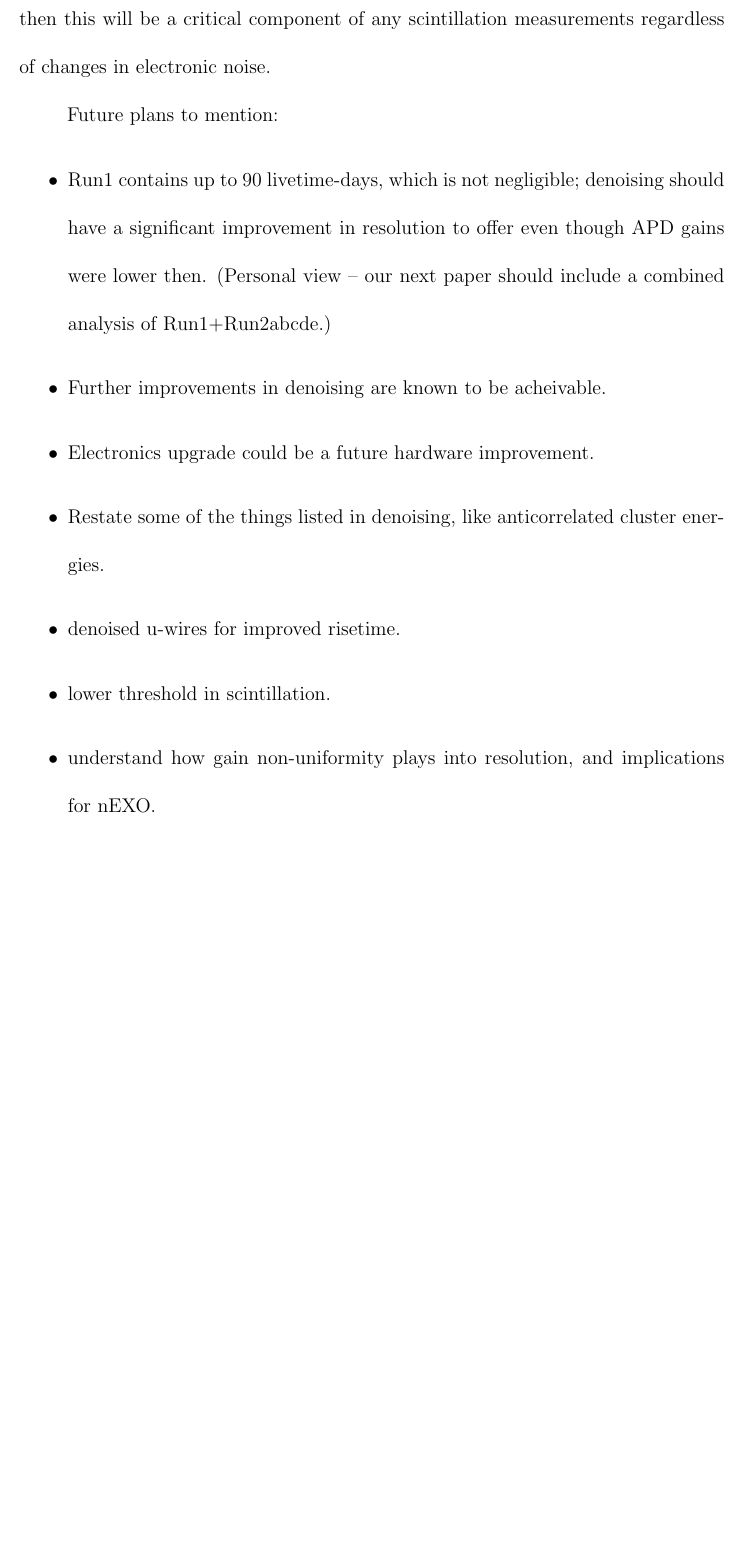
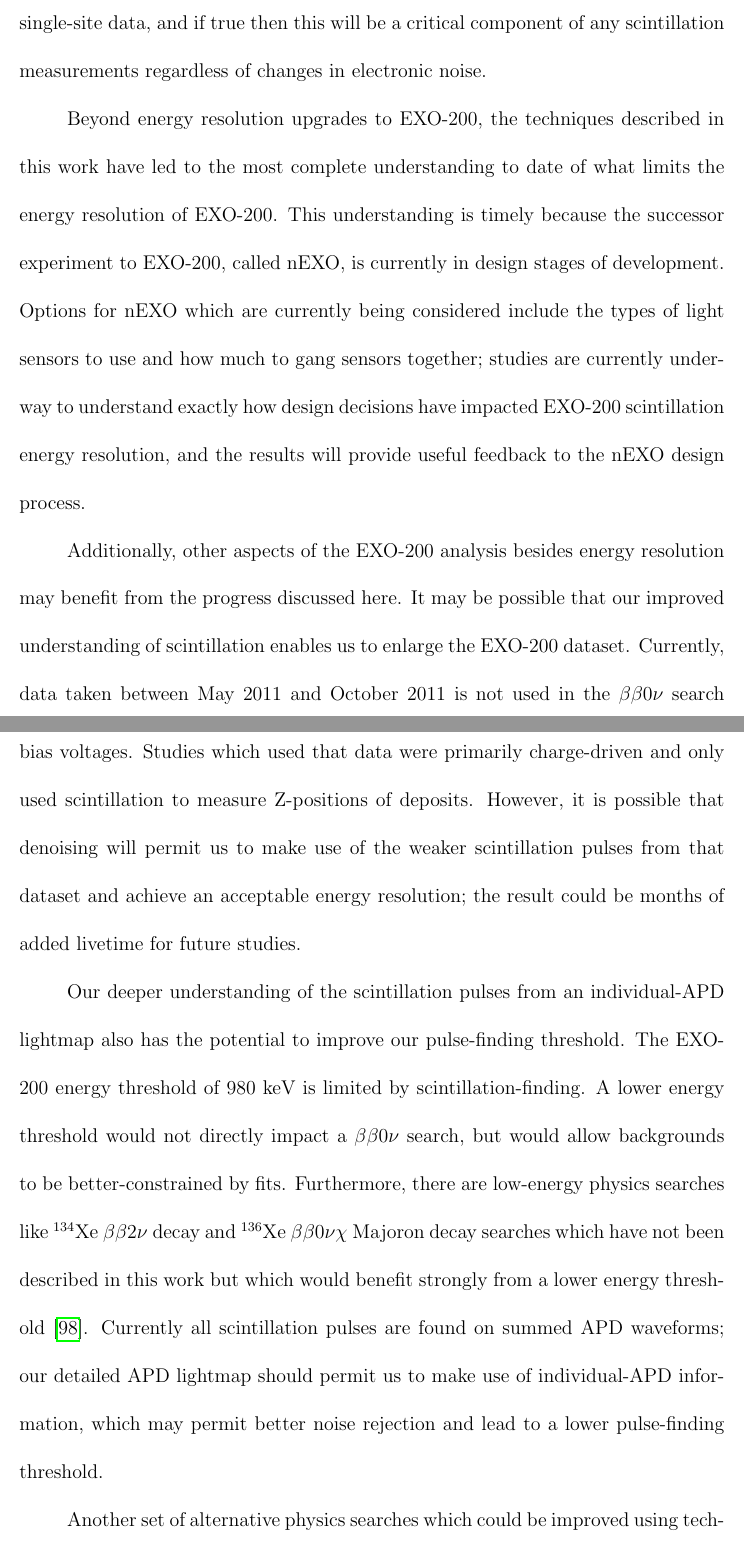
Before and after one commit to cgd8d/Dissertation, a LaTeX thesis (Dissertation.tex, which reads ChapterConclusion.tex): part of page 281 of 293 before the commit and two parts of pages 281 and 282 of 296 after it, the two joined at a grey line, cut so that both start at the same text, the shorter picture padded with empty space. Compiled offline with pdfLaTeX.

Commit message:
Conclusion finished.

```diff
--- a/ChapterConclusion.tex
+++ b/ChapterConclusion.tex
@@ -27,16 +26,16 @@ Beyond this improvement, we have described in section~\ref{sec:ResultEnergyLight
 
 The most exciting improvement in resolution may come not from offline analysis but from planned electronics upgrades.  There are indications that the source of electronic noise in the APDs is now understood and can be fixed in hardware in the near future, with an expectation of energy resolutions below 1\% after all upgrades~\cite{ElectronicsUpgradeReport_March2014}.  Energy resolution improvements on this scale would have a significant impact on backgrounds and the sensitivity of EXO-200 to $\beta\beta 0\nu$ decay.
 
-One may wonder, after a hardware upgrade which reduces electronic noise on the APDs, whether denoising will still be a necessary component of the analysis.  It may indeed be the case that the full denoising scheme is not needed for lower-noise waveforms.  However, certain components of this analysis will still be critical to good resolution.  In particular, the techniques developed in this work to measure an APD-by-APD lightmap will still be needed to keep the energy resolution due to mismeasured gains low; we have seen hints in section~\ref{sec:ResultComparisonEnergy} that denoising has reduced the impact of gain mismatch by a factor of 9.7 in single-site data, and if true then this will be a critical component of any scintillation measurements regardless of changes in electronic noise.
+One may wonder, after a hardware upgrade which reduces electronic noise on the APDs, whether denoising will still be a necessary component of the analysis.  It may indeed be the case that the full denoising scheme is not needed for lower-noise waveforms.  However, certain components of this analysis will still be critical to good resolution.  In particular, the techniques developed in this work to measure an APD-by-APD lightmap will still be needed to relate pulse magnitudes to deposit energies; we have seen hints in section~\ref{sec:ResultComparisonEnergy} that application of channel-dependent gain corrections reduces their impact on energy resolution by a factor of 9.7 in single-site data, and if true then this will be a critical component of any scintillation measurements regardless of changes in electronic noise.
 
+Beyond energy resolution upgrades to EXO-200, the techniques described in this work have led to the most complete understanding to date of what limits the energy resolution of EXO-200.  This understanding is timely because the successor experiment to EXO-200, called nEXO, is currently in design stages of development.  Options for nEXO which are currently being considered include the types of light sensors to use and how much to gang sensors together; studies are currently underway to understand exactly how design decisions have impacted EXO-200 scintillation energy resolution, and the results will provide useful feedback to the nEXO design process.
 
-Future plans to mention:
-\begin{itemize}
-\item Run1 contains up to 90 livetime-days, which is not negligible; denoising should have a significant improvement in resolution to offer even though APD gains were lower then.  (Personal view -- our next paper should include a combined analysis of Run1+Run2abcde.)
-\item Further improvements in denoising are known to be acheivable.
-\item Electronics upgrade could be a future hardware improvement.
-\item Restate some of the things listed in denoising, like anticorrelated cluster energies.
-\item denoised u-wires for improved risetime.
-\item lower threshold in scintillation.
-\item understand how gain non-uniformity plays into resolution, and implications for nEXO.
-\end{itemize}
+Additionally, other aspects of the EXO-200 analysis besides energy resolution may benefit from the progress discussed here.  It may be possible that our improved understanding of scintillation enables us to enlarge the EXO-200 dataset.  Currently, data taken between May 2011 and October 2011 is not used in the $\beta\beta 0\nu$ search because it was prior to a u-wire electronics upgrade and an increase in the APD bias voltages.  Studies which used that data were primarily charge-driven and only used scintillation to measure Z-positions of deposits.  However, it is possible that denoising will permit us to make use of the weaker scintillation pulses from that dataset and achieve an acceptable energy resolution; the result could be months of added livetime for future studies.
+
+Our deeper understanding of the scintillation pulses from an individual-APD lightmap also has the potential to improve our pulse-finding threshold.  The EXO-200 energy threshold of 980 keV is limited by scintillation-finding.  A lower energy threshold would not directly impact a $\beta\beta 0\nu$ search, but would allow backgrounds to be better-constrained by fits.  Furthermore, there are low-energy physics searches like $^{134}$Xe $\beta\beta 2\nu$ decay and $^{136}$Xe $\beta\beta 0\nu \chi$ Majoron decay searches which have not been described in this work but which would benefit strongly from a lower energy threshold~\cite{ThesisSteve}.  Currently all scintillation pulses are found on summed APD waveforms; our detailed APD lightmap should permit us to make use of individual-APD information, which may permit better noise rejection and lead to a lower pulse-finding threshold.
+
+Another set of alternative physics searches which could be improved using techniques from this work are excited-state decay searches.  We expect $^{136}$Xe to have a $\beta\beta 2\nu$ decay mode to the second excited state of $^{136}$Ba, followed by the prompt emission of two de-excitation gammas.  Currently the EXO-200 analysis only produces scintillation measurements for all simultaneous charge deposits together, making it impossible to generate anticorrelated energy estimates for single energy deposits.  However, a natural extension of denoising would permit us to extract separately the scintillation energies of each deposit site, using knowledge of which channels collected photons to assign energy appropriately.  By enabling anticorrelated individual-site energy measurements, we could improve our ability to identify the clusters produced by each of the de-excitation gammas from an excited-state decay.
+
+Finally, there is a possibility, remote but tantalizing, that a variation of these methods could lead to improved discriminating power between beta and gamma deposits.  The leading edge of u-wire pulses includes information about the size of the charge cloud: a diffuse charge cloud penetrates the v-wire shielding grid slowly, leading to a slowly-rising leading edge to the u-wire pulse, whereas a more pointlike charge cloud penetrates the v-wire shielding grid in a shorter span of time and leads to a sharply-rising leading edge to the u-wire pulse, so the risetime of a pulse may provide information about the size of its charge cloud.  The leading edge of the u-wire pulse is quite short, contained in only a few samples, and current studies have shown no significant improvement in discriminating power when it is used; however, simulations hint that it should be possible to use this information.  One plan for improving the quality of this discriminator is to denoise the u-wire waveforms so that the samples from the leading edge of the pulse are less noisy and provide a better measure of the risetime of the pulse.  Improved ability to discriminate betas from gammas would lead to fewer backgrounds for $\beta\beta 0\nu$ decay, improving our sensitivity further.
+
+These are some of the many ways in which the denoising techniques of this work may be applied.  In all of these applications, the broader message we take away from denoising is that having a complete model of a detector's signals is a powerful thing.  We have constructed a full description of the APD noise correlation behavior and a complete characterization of how photons generate pulses on waveforms and with what fluctuations.  Neither tool was available previously, and using them we have been able to transform the challenge of improving energy resolution into a purely mathematical optimization.    We have confidence that these same tools will yield benefits in many EXO-200 analyses to come.
```
Also changed, not shown: ChapterBB0NTheory.tex (+1 -1 lines), ThingsToDo.txt (+0 -2 lines), ChapterConclusion.tex (11 more changed lines).
